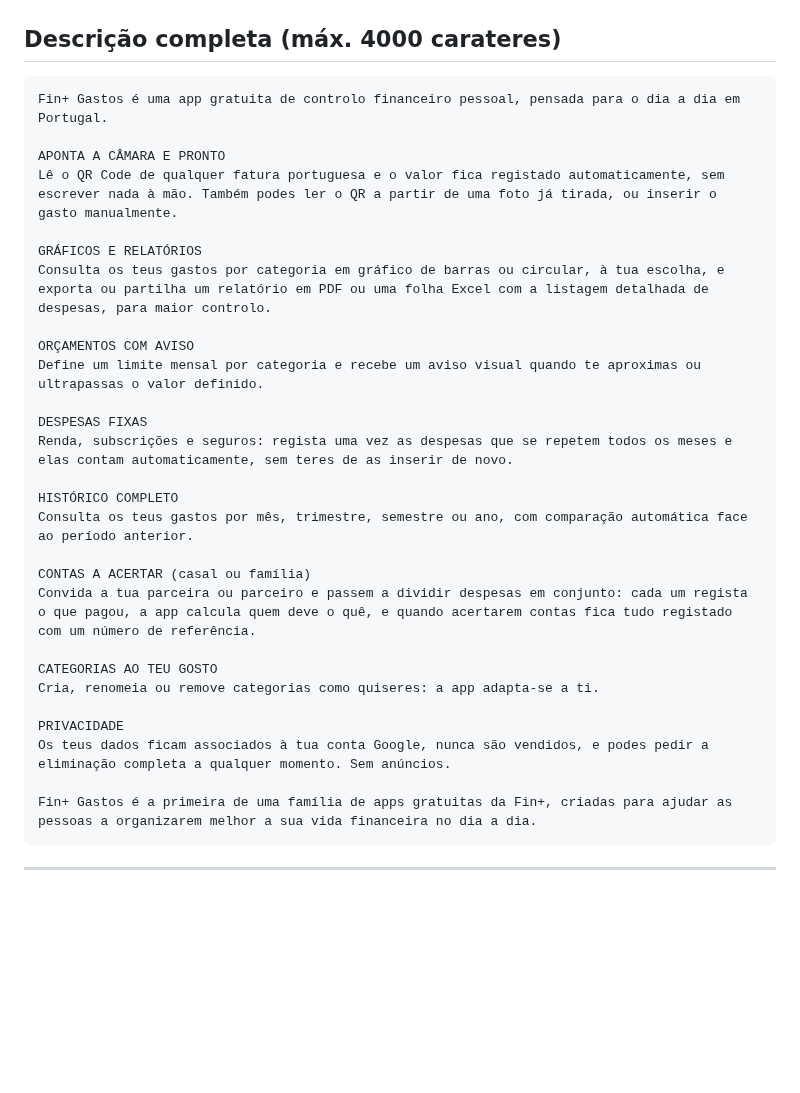
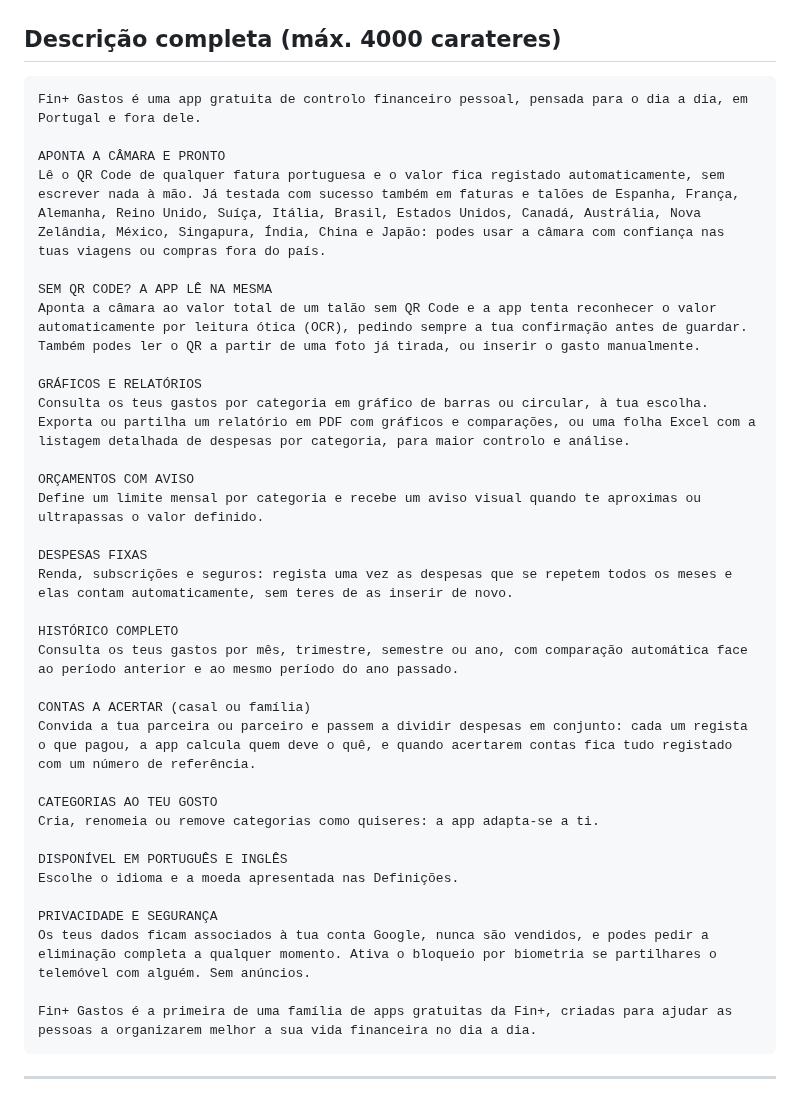
Before and after one commit to ricardotdi/gastos-prototipo, a Markdown page: play-store-listing.md, the part around the change. GitHub-like rendering; blank space fills up the shorter version.

Commit message:
Reescreve a descrição da Play Store para refletir o estado atual da app
O texto anterior ainda só falava da leitura de faturas portuguesas.
Passa a mencionar a leitura internacional (18 países já testados), a
leitura por OCR sem QR Code, a exportação Excel e o gráfico circular,
que já existem na app mas ainda não estavam na ficha da loja.

Co-Authored-By: Claude Sonnet 5 <noreply@anthropic.com>
Claude-Session: https://claude.ai/code/session_01SNFtyaMPEENq14sQJRkzUJ

````diff
--- a/play-store-listing.md
+++ b/play-store-listing.md
@@ -20,13 +20,16 @@ Regista gastos por QR Code, controla orçamentos e divide despesas em casal.
 ## Descrição completa (máx. 4000 carateres)
 
 ```
-Fin+ Gastos é uma app gratuita de controlo financeiro pessoal, pensada para o dia a dia em Portugal.
+Fin+ Gastos é uma app gratuita de controlo financeiro pessoal, pensada para o dia a dia, em Portugal e fora dele.
 
 APONTA A CÂMARA E PRONTO
-Lê o QR Code de qualquer fatura portuguesa e o valor fica registado automaticamente, sem escrever nada à mão. Também podes ler o QR a partir de uma foto já tirada, ou inserir o gasto manualmente.
+Lê o QR Code de qualquer fatura portuguesa e o valor fica registado automaticamente, sem escrever nada à mão. Já testada com sucesso também em faturas e talões de Espanha, França, Alemanha, Reino Unido, Suíça, Itália, Brasil, Estados Unidos, Canadá, Austrália, Nova Zelândia, México, Singapura, Índia, China e Japão: podes usar a câmara com confiança nas tuas viagens ou compras fora do país.
+
+SEM QR CODE? A APP LÊ NA MESMA
+Aponta a câmara ao valor total de um talão sem QR Code e a app tenta reconhecer o valor automaticamente por leitura ótica (OCR), pedindo sempre a tua confirmação antes de guardar. Também podes ler o QR a partir de uma foto já tirada, ou inserir o gasto manualmente.
 
 GRÁFICOS E RELATÓRIOS
-Consulta os teus gastos por categoria em gráfico de barras ou circular, à tua escolha, e exporta ou partilha um relatório em PDF ou uma folha Excel com a listagem detalhada de despesas, para maior controlo.
+Consulta os teus gastos por categoria em gráfico de barras ou circular, à tua escolha. Exporta ou partilha um relatório em PDF com gráficos e comparações, ou uma folha Excel com a listagem detalhada de despesas por categoria, para maior controlo e análise.
 
 ORÇAMENTOS COM AVISO
 Define um limite mensal por categoria e recebe um aviso visual quando te aproximas ou ultrapassas o valor definido.
@@ -35,7 +38,7 @@ DESPESAS FIXAS
 Renda, subscrições e seguros: regista uma vez as despesas que se repetem todos os meses e elas contam automaticamente, sem teres de as inserir de novo.
 
 HISTÓRICO COMPLETO
-Consulta os teus gastos por mês, trimestre, semestre ou ano, com comparação automática face ao período anterior.
+Consulta os teus gastos por mês, trimestre, semestre ou ano, com comparação automática face ao período anterior e ao mesmo período do ano passado.
 
 CONTAS A ACERTAR (casal ou família)
 Convida a tua parceira ou parceiro e passem a dividir despesas em conjunto: cada um regista o que pagou, a app calcula quem deve o quê, e quando acertarem contas fica tudo registado com um número de referência.
@@ -43,8 +46,11 @@ Convida a tua parceira ou parceiro e passem a dividir despesas em conjunto: cada
 CATEGORIAS AO TEU GOSTO
 Cria, renomeia ou remove categorias como quiseres: a app adapta-se a ti.
 
-PRIVACIDADE
-Os teus dados ficam associados à tua conta Google, nunca são vendidos, e podes pedir a eliminação completa a qualquer momento. Sem anúncios.
+DISPONÍVEL EM PORTUGUÊS E INGLÊS
+Escolhe o idioma e a moeda apresentada nas Definições.
+
+PRIVACIDADE E SEGURANÇA
+Os teus dados ficam associados à tua conta Google, nunca são vendidos, e podes pedir a eliminação completa a qualquer momento. Ativa o bloqueio por biometria se partilhares o telemóvel com alguém. Sem anúncios.
 
 Fin+ Gastos é a primeira de uma família de apps gratuitas da Fin+, criadas para ajudar as pessoas a organizarem melhor a sua vida financeira no dia a dia.
 ```
````
